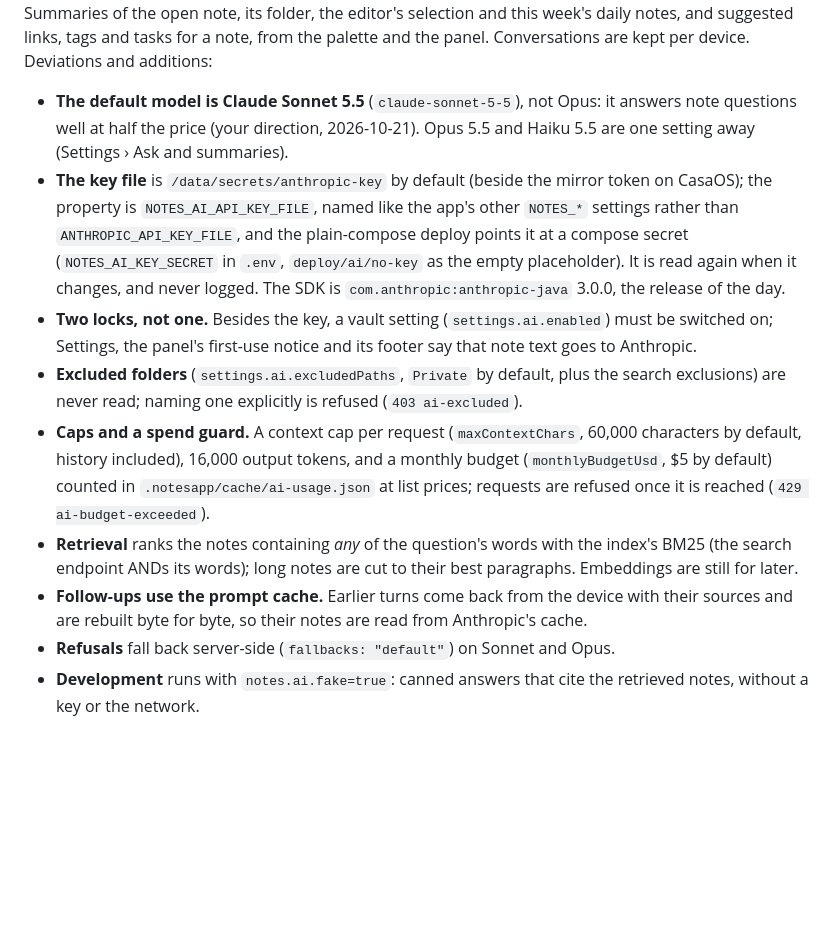
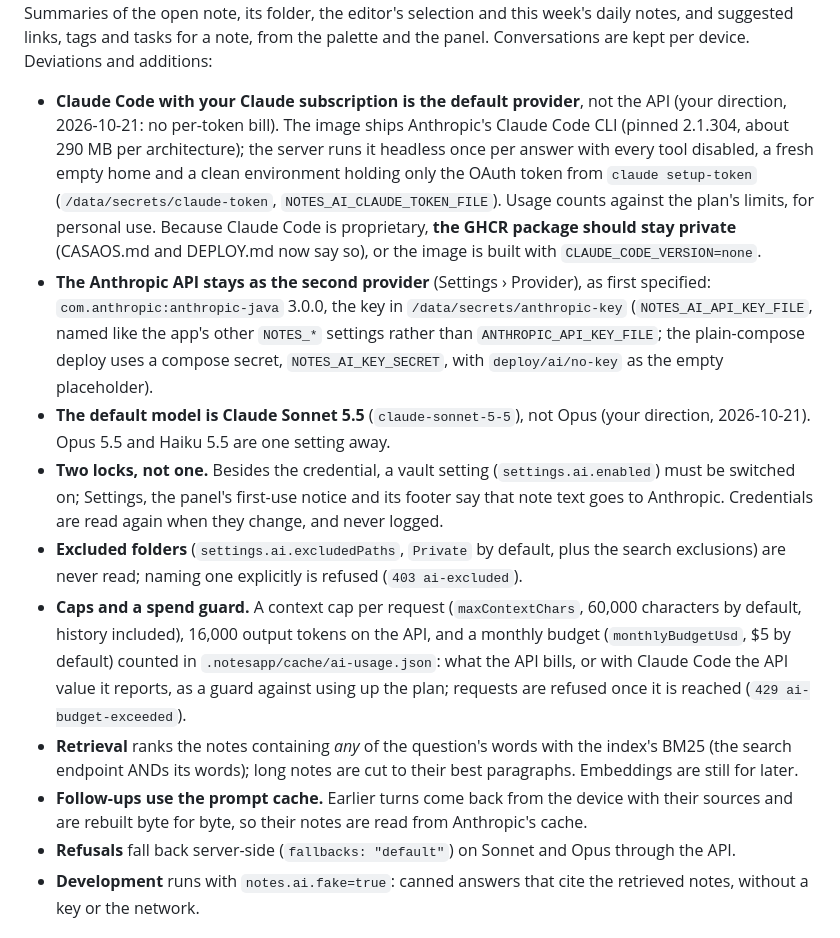
Before and after one commit to rjgehan/notesapp, a Markdown page: docs/ROADMAP.md, the part around the change. Rendered like a GitHub page; blank space fills up the shorter version.

Commit message:
ROADMAP: item 18 runs on Claude Code with the subscription by default
Co-Authored-By: Claude Opus 5.5 <noreply@anthropic.com>

```diff
--- a/docs/ROADMAP.md
+++ b/docs/ROADMAP.md
@@ -709,14 +709,15 @@ Results update through SSE.
 
 **Status:** built (2026-10-21). Design in DESIGN §5.20 (server) and §6.21 (client), contract in API.md §20, setup in DEPLOY.md *Ask your vault* and CASAOS.md *Ask your vault*. `POST /api/ai/ask` and `POST /api/ai/summarize` stream answers as server-sent events to an *Ask* panel (the bottom sheet on phones and tablets) and the page `/x/ask` (the phone's drawer entry); citations are wikilinks that open the notes. Summaries of the open note, its folder, the editor's selection and this week's daily notes, and suggested links, tags and tasks for a note, from the palette and the panel. Conversations are kept per device. Deviations and additions:
 
-- **The default model is Claude Sonnet 5.5** (`claude-sonnet-5-5`), not Opus: it answers note questions well at half the price (your direction, 2026-10-21). Opus 5.5 and Haiku 5.5 are one setting away (Settings › Ask and summaries).
-- **The key file** is `/data/secrets/anthropic-key` by default (beside the mirror token on CasaOS); the property is `NOTES_AI_API_KEY_FILE`, named like the app's other `NOTES_*` settings rather than `ANTHROPIC_API_KEY_FILE`, and the plain-compose deploy points it at a compose secret (`NOTES_AI_KEY_SECRET` in `.env`, `deploy/ai/no-key` as the empty placeholder). It is read again when it changes, and never logged. The SDK is `com.anthropic:anthropic-java` 3.0.0, the release of the day.
-- **Two locks, not one.** Besides the key, a vault setting (`settings.ai.enabled`) must be switched on; Settings, the panel's first-use notice and its footer say that note text goes to Anthropic.
+- **Claude Code with your Claude subscription is the default provider**, not the API (your direction, 2026-10-21: no per-token bill). The image ships Anthropic's Claude Code CLI (pinned 2.1.304, about 290 MB per architecture); the server runs it headless once per answer with every tool disabled, a fresh empty home and a clean environment holding only the OAuth token from `claude setup-token` (`/data/secrets/claude-token`, `NOTES_AI_CLAUDE_TOKEN_FILE`). Usage counts against the plan's limits, for personal use. Because Claude Code is proprietary, **the GHCR package should stay private** (CASAOS.md and DEPLOY.md now say so), or the image is built with `CLAUDE_CODE_VERSION=none`.
+- **The Anthropic API stays as the second provider** (Settings › Provider), as first specified: `com.anthropic:anthropic-java` 3.0.0, the key in `/data/secrets/anthropic-key` (`NOTES_AI_API_KEY_FILE`, named like the app's other `NOTES_*` settings rather than `ANTHROPIC_API_KEY_FILE`; the plain-compose deploy uses a compose secret, `NOTES_AI_KEY_SECRET`, with `deploy/ai/no-key` as the empty placeholder).
+- **The default model is Claude Sonnet 5.5** (`claude-sonnet-5-5`), not Opus (your direction, 2026-10-21). Opus 5.5 and Haiku 5.5 are one setting away.
+- **Two locks, not one.** Besides the credential, a vault setting (`settings.ai.enabled`) must be switched on; Settings, the panel's first-use notice and its footer say that note text goes to Anthropic. Credentials are read again when they change, and never logged.
 - **Excluded folders** (`settings.ai.excludedPaths`, `Private` by default, plus the search exclusions) are never read; naming one explicitly is refused (`403 ai-excluded`).
-- **Caps and a spend guard.** A context cap per request (`maxContextChars`, 60,000 characters by default, history included), 16,000 output tokens, and a monthly budget (`monthlyBudgetUsd`, $5 by default) counted in `.notesapp/cache/ai-usage.json` at list prices; requests are refused once it is reached (`429 ai-budget-exceeded`).
+- **Caps and a spend guard.** A context cap per request (`maxContextChars`, 60,000 characters by default, history included), 16,000 output tokens on the API, and a monthly budget (`monthlyBudgetUsd`, $5 by default) counted in `.notesapp/cache/ai-usage.json`: what the API bills, or with Claude Code the API value it reports, as a guard against using up the plan; requests are refused once it is reached (`429 ai-budget-exceeded`).
 - **Retrieval** ranks the notes containing *any* of the question's words with the index's BM25 (the search endpoint ANDs its words); long notes are cut to their best paragraphs. Embeddings are still for later.
 - **Follow-ups use the prompt cache.** Earlier turns come back from the device with their sources and are rebuilt byte for byte, so their notes are read from Anthropic's cache.
-- **Refusals** fall back server-side (`fallbacks: "default"`) on Sonnet and Opus.
+- **Refusals** fall back server-side (`fallbacks: "default"`) on Sonnet and Opus through the API.
 - **Development** runs with `notes.ai.fake=true`: canned answers that cite the retrieved notes, without a key or the network.
 
 ### 19. Web clipper
```
